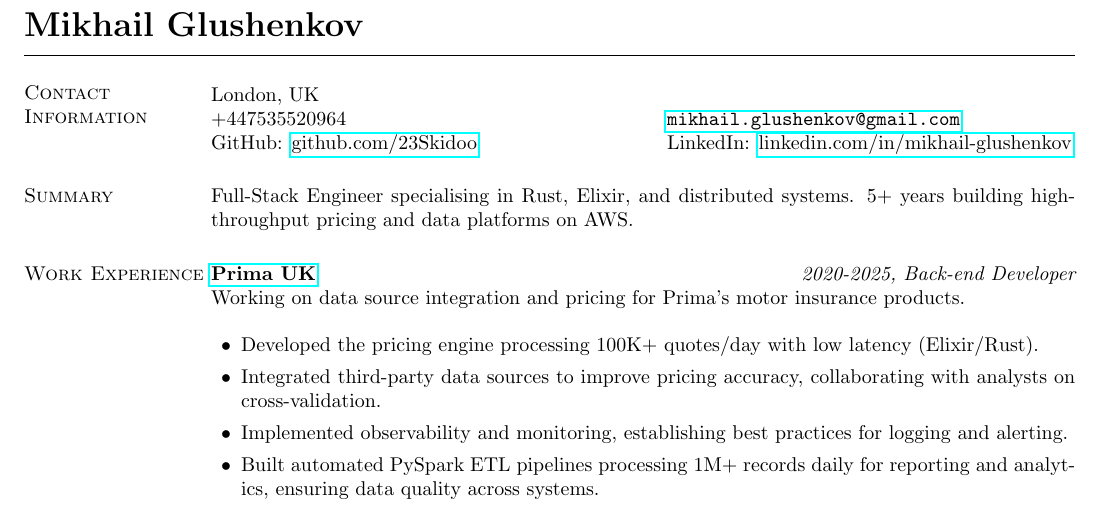
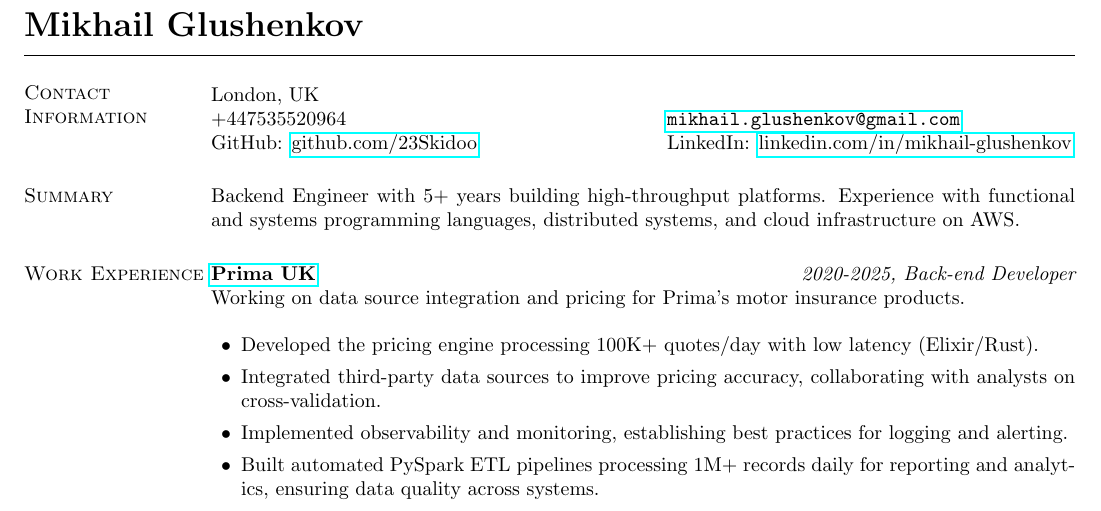
Before and after one commit to 23Skidoo/curriculum-vitae, a LaTeX CV (mikhail-glushenkov-cv.tex): part of the page, cut so that both start at the same text. Compiled offline with pdfLaTeX.

Commit message:
Tweak summary

```diff
--- a/mikhail-glushenkov-cv.tex
+++ b/mikhail-glushenkov-cv.tex
@@ -28,9 +28,10 @@
             LinkedIn: \href{https://www.linkedin.com/in/mikhail-glushenkov}{linkedin.com/in/mikhail-glushenkov} \\
       \end{tabular}
 
-      \section{\sc Summary} Full-Stack Engineer specialising in Rust, Elixir, and
-      distributed systems. 5+ years building high-throughput pricing and data
-      platforms on AWS.
+      \section{\sc Summary}
+      Backend Engineer with 5+ years building high-throughput platforms.
+      Experience with functional and systems programming languages, distributed
+      systems, and cloud infrastructure on AWS.
 
       \section{\sc Work Experience}
 
```
Also changed, not shown: mikhail-glushenkov-cv.md (+2 -2 lines).
